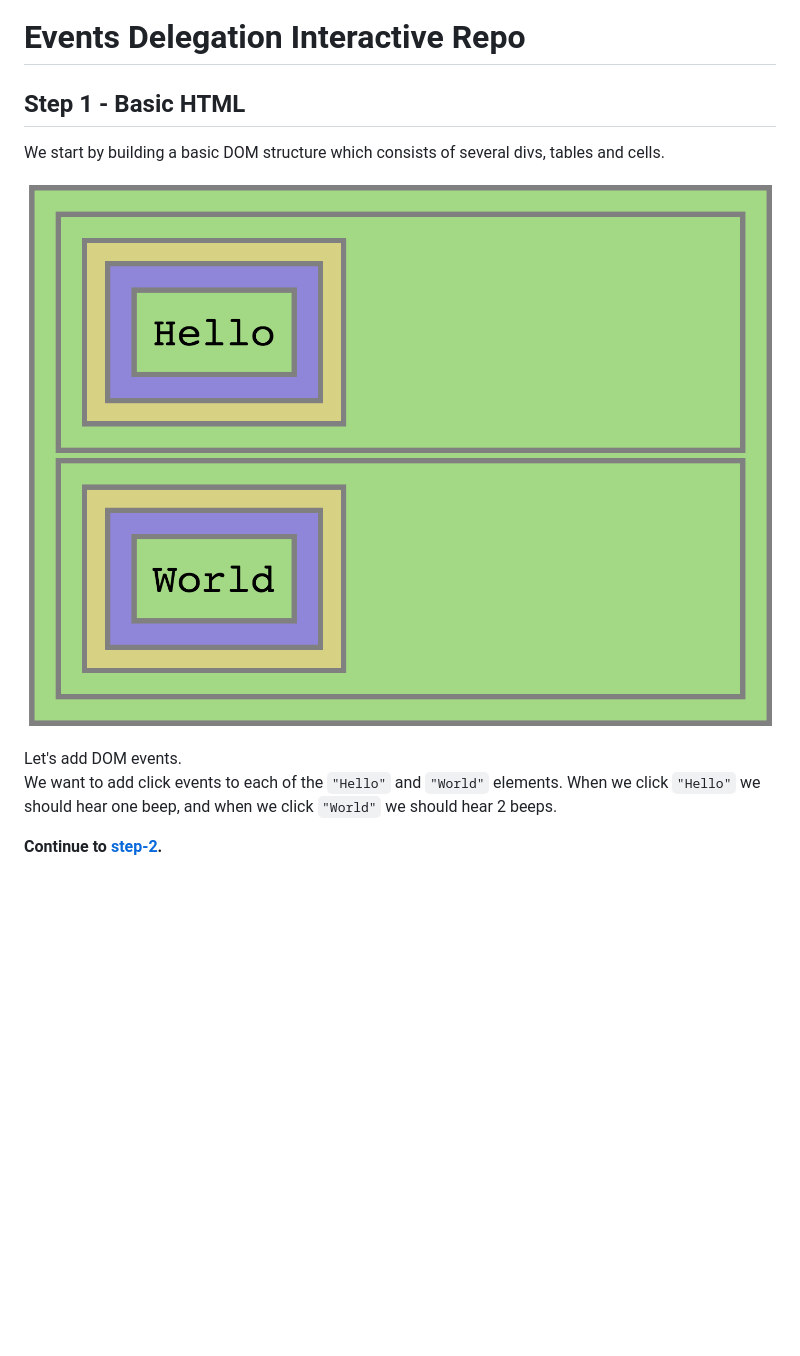
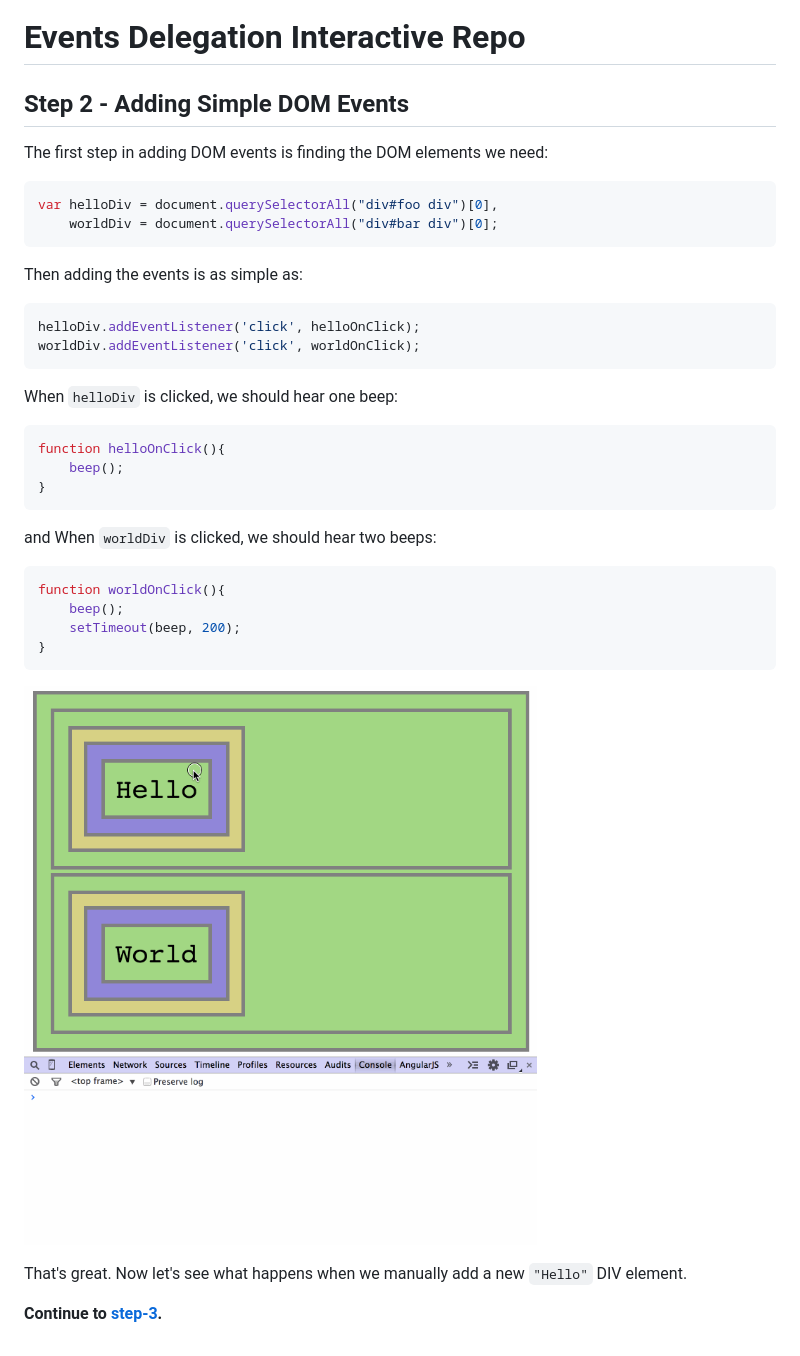
Before and after one commit to EyalAr/event-delegation-tutorial, a Markdown page: README.md, the part around the change. GitHub-like rendering; pictures changed too: assets/1.png (deleted), assets/2.gif (added); blank space fills up the shorter version.

Commit message:
step-2

````diff
--- a/README.md
+++ b/README.md
@@ -1,12 +1,41 @@
 # Events Delegation Interactive Repo
 
-## Step 1 - Basic HTML
+## Step 2 - Adding Simple DOM Events
 
-We start by building a basic DOM structure which consists of several divs, tables and cells.
+The first step in adding DOM events is finding the DOM elements we need:
 
-![preview](assets/1.png)
+```Javascript
+var helloDiv = document.querySelectorAll("div#foo div")[0],
+    worldDiv = document.querySelectorAll("div#bar div")[0];
+```
 
-Let's add DOM events.
-We want to add click events to each of the `"Hello"` and `"World"` elements. When we click `"Hello"` we should hear one beep, and when we click `"World"` we should hear 2 beeps.
+Then adding the events is as simple as:
 
-__Continue to [step-2](./step-2).__
+```Javascript
+helloDiv.addEventListener('click', helloOnClick);
+worldDiv.addEventListener('click', worldOnClick);
+```
+
+When `helloDiv` is clicked, we should hear one beep:
+
+```Javascript
+function helloOnClick(){
+    beep();
+}
+```
+
+and When `worldDiv` is clicked, we should hear two beeps:
+
+```Javascript
+function worldOnClick(){
+    beep();
+    setTimeout(beep, 200);
+}
+```
+
+![preview](assets/2.gif)
+
+That's great. Now let's see what happens when we manually add a new `"Hello"`
+DIV element.
+
+__Continue to [step-3](./step-3).__
````
Also changed, not shown: 3 other files.
